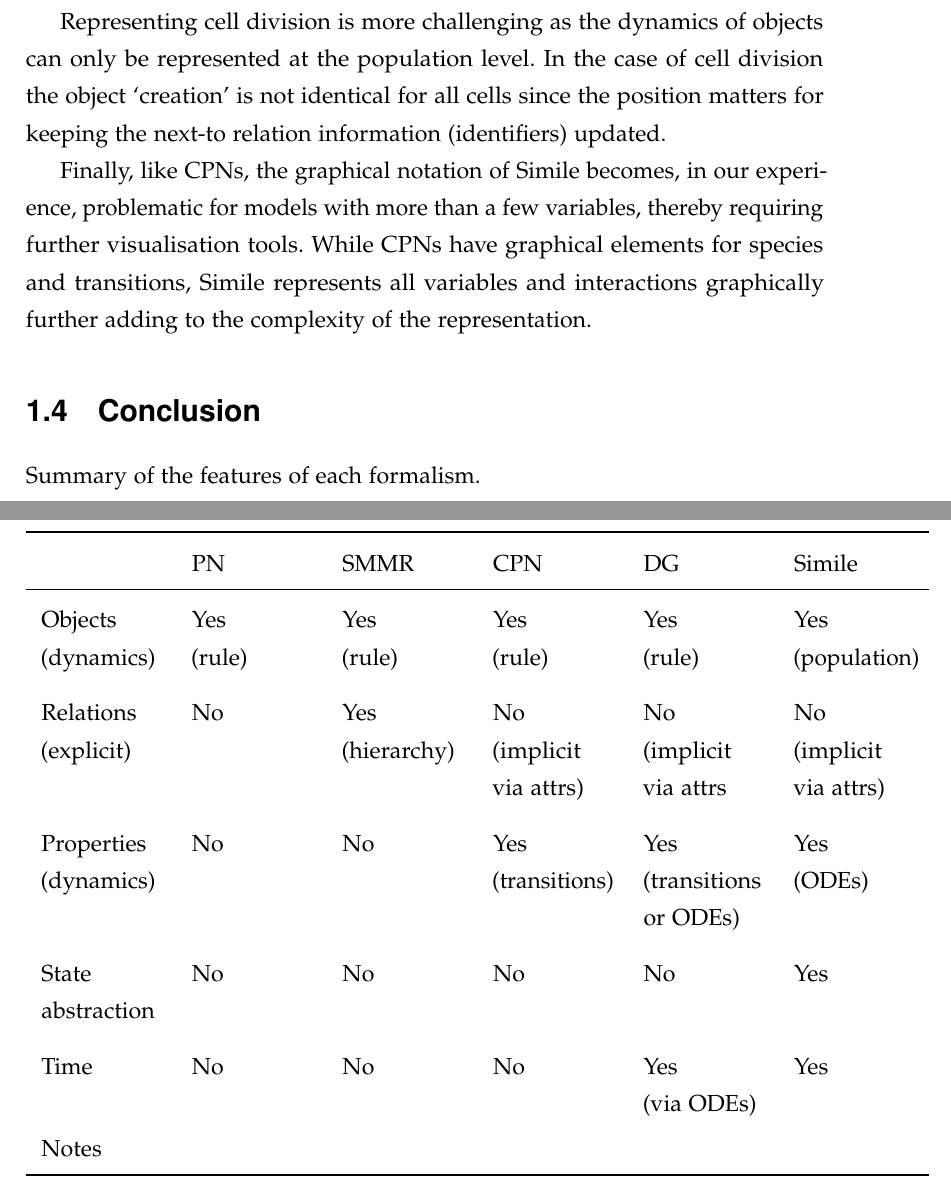
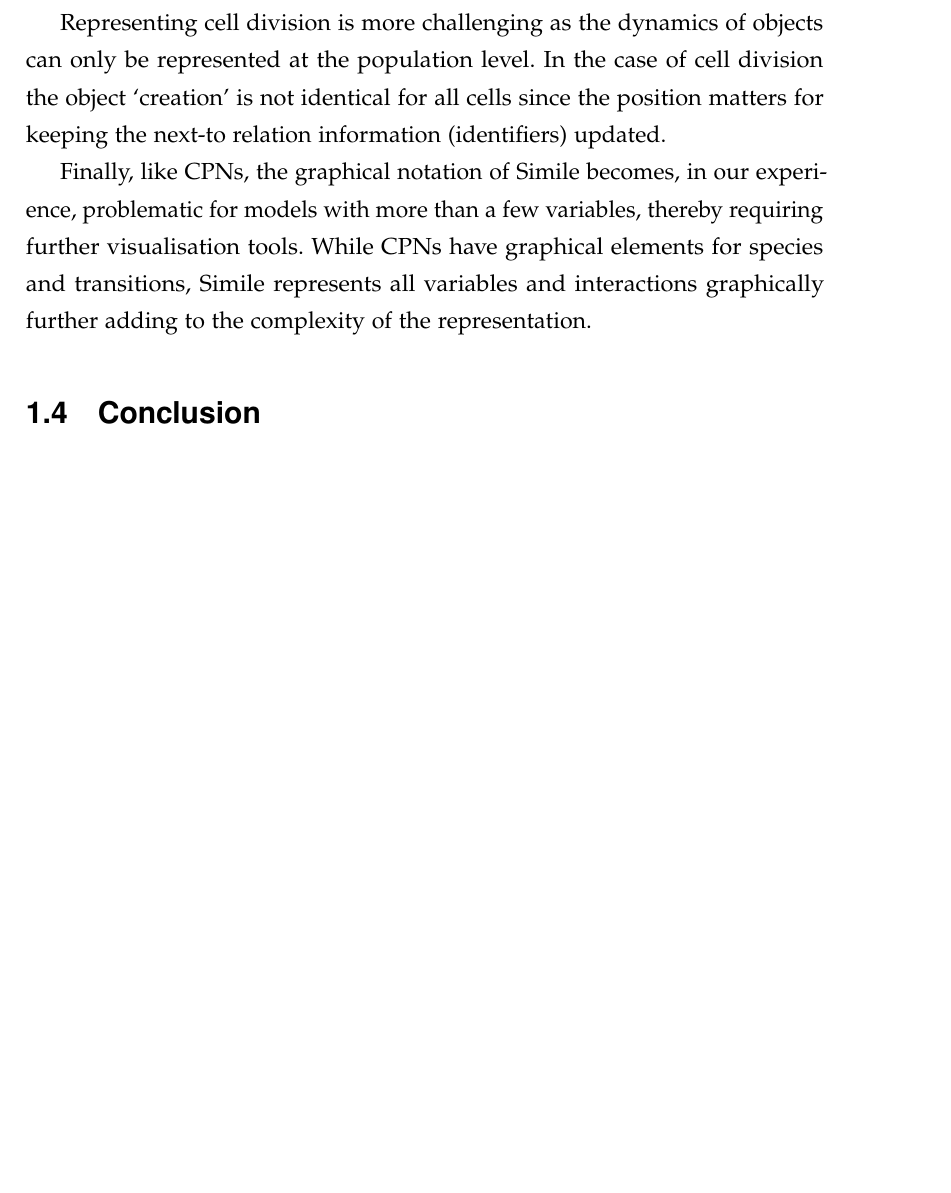
Before and after one commit to azardilis/thesis, a LaTeX thesis (relWork/relWork.tex): two parts of pages 19 and 20 of 22 before the commit and part of page 19 of 21 after it, the two joined at a grey line, cut so that both start at the same text, the shorter picture padded with empty space. Compiled offline with pdfLaTeX.

Commit message:
moved comparison table to next chapter

```diff
--- a/relWork/relWork.tex
+++ b/relWork/relWork.tex
@@ -780,35 +780,11 @@ visualisation tools. While CPNs have graphical elements for species and
 transitions, Simile represents all variables and interactions graphically
 further adding to the complexity of the representation.
 
+% Other approaches? SBML?
 
-%Other approaches? SBML?
 \section{Conclusion}
-Summary of the features of each formalism.
-
-\begin{center}
-  \begin{tabular}{p{0.15\linewidth}p{0.15\linewidth}p{0.15\linewidth}p{0.15\linewidth}p{0.15\linewidth}p{0.15\linewidth}}
-    \toprule
-    & PN & SMMR & CPN & DG & Simile\\
-    \midrule
-Objects \newline (dynamics) & Yes \newline (rule) & Yes \newline (rule) & Yes
-                                                                          \newline
-                                                                          (rule)
-                      & Yes \newline(rule) & Yes \newline (population) \\
-    \addlinespace[0.2cm]
-Relations \newline (explicit) & No & Yes \newline (hierarchy) & No \newline
-                                                                (implicit via
-                                                                attrs) & No \newline (implicit via attrs & No \newline (implicit via attrs) \\
-    \addlinespace[0.2cm]
-    Properties \newline (dynamics) & No & No & Yes \newline
-(transitions) & Yes \newline (transitions or ODEs) & Yes \newline (ODEs) \\
-    \addlinespace[0.2cm]
-    State \newline abstraction & No & No & No & No & Yes \\
-    \addlinespace[0.2cm]
-    Time & No & No & No & Yes \newline (via ODEs) & Yes \\
-    Notes & & & & & \\
-    \bottomrule
-\end{tabular}
-\end{center}
+%add some conclusion thing that summarises this chapter and gives a pass to the
+%next one
 
 \singlespace
 
```
